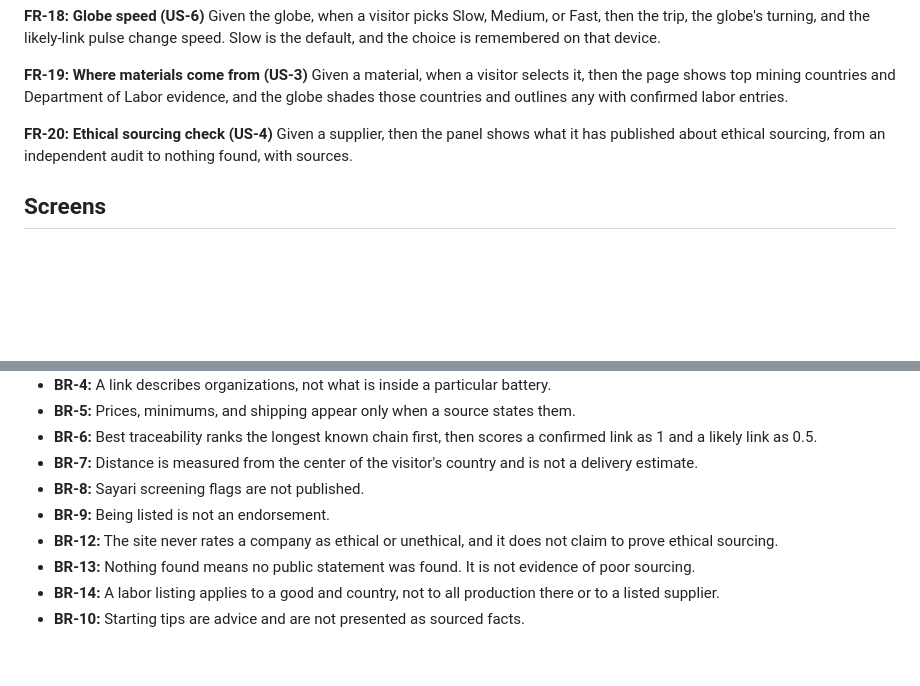
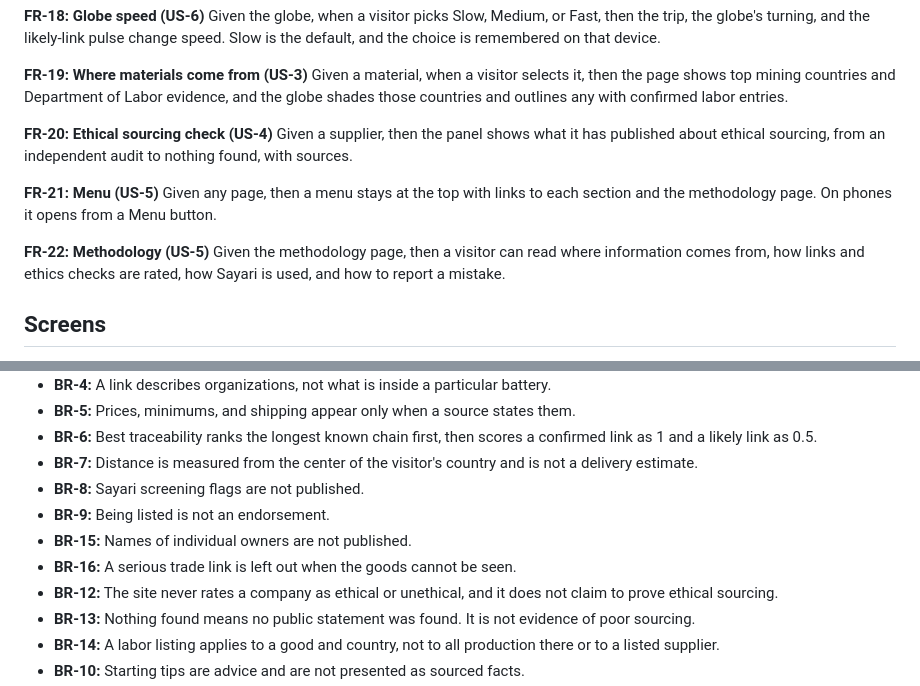
Before and after one commit to jmayes14/my-first-project, a Markdown page: SPECIFICATION.md, 2 parts joined by grey strips. Rendered like a GitHub page; blank space fills up the shorter version.

Commit message:
docs: add menu and methodology requirements to spec
Co-Authored-By: Claude Opus 5.5 <noreply@anthropic.com>

```diff
--- a/SPECIFICATION.md
+++ b/SPECIFICATION.md
@@ -120,6 +120,15 @@ and outlines any with confirmed labor entries.
 Given a supplier, then the panel shows what it has published about ethical
 sourcing, from an independent audit to nothing found, with sources.
 
+**FR-21: Menu (US-5)**
+Given any page, then a menu stays at the top with links to each section and the
+methodology page. On phones it opens from a Menu button.
+
+**FR-22: Methodology (US-5)**
+Given the methodology page, then a visitor can read where information comes from,
+how links and ethics checks are rated, how Sayari is used, and how to report a
+mistake.
+
 ## Screens
 - **Hero:** title, purpose, and research date.
 - **Stage map:** filters, five stage cards, and the evidence panel.
@@ -150,6 +159,8 @@ Records live in `docs/index.html` and match
 - **BR-7:** Distance is measured from the center of the visitor's country and is not a delivery estimate.
 - **BR-8:** Sayari screening flags are not published.
 - **BR-9:** Being listed is not an endorsement.
+- **BR-15:** Names of individual owners are not published.
+- **BR-16:** A serious trade link is left out when the goods cannot be seen.
 - **BR-12:** The site never rates a company as ethical or unethical, and it does not claim to prove ethical sourcing.
 - **BR-13:** Nothing found means no public statement was found. It is not evidence of poor sourcing.
 - **BR-14:** A labor listing applies to a good and country, not to all production there or to a listed supplier.
```
